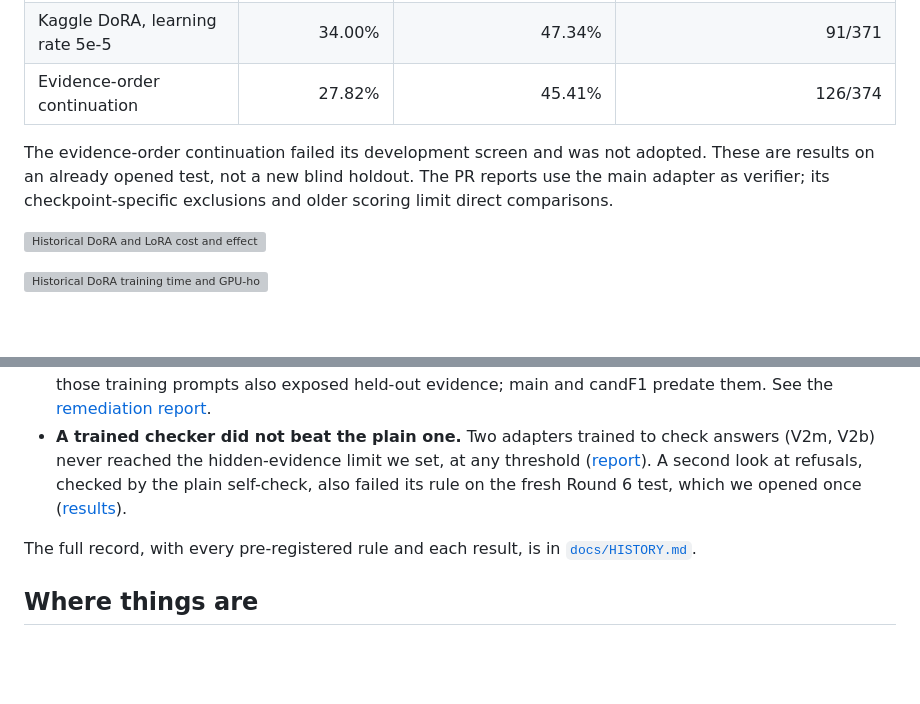
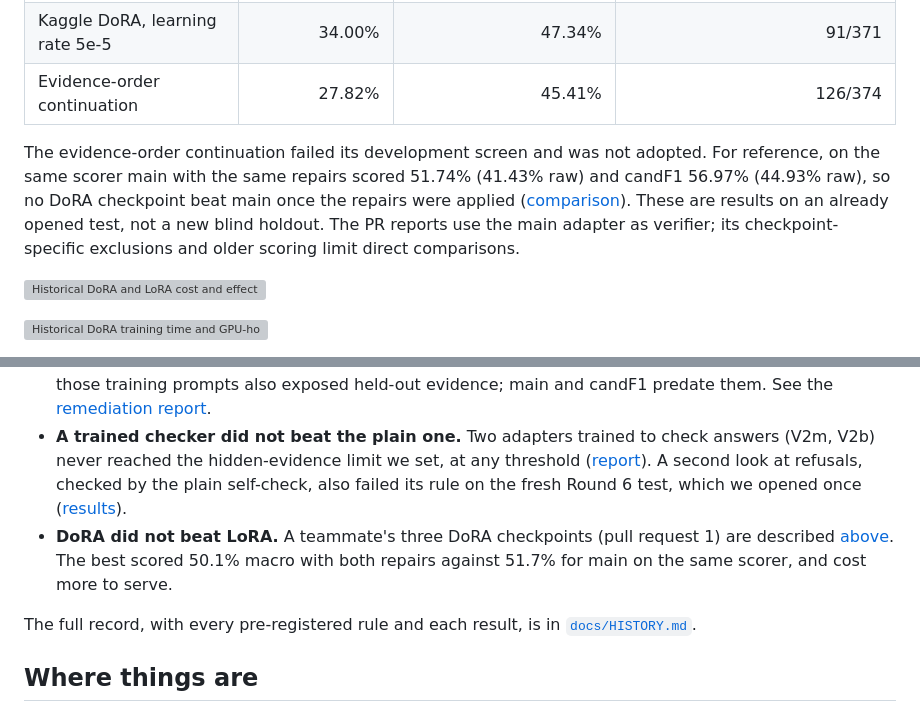
Before and after one commit to Bhaveshmeghwal21/against-the-safety, a Markdown page: README.md, 2 parts joined by grey strips. Rendered like a GitHub page; blank space fills up the shorter version; grey boxes are pictures that could not be loaded.

Commit message:
Add the DoRA side study to the Article, the 'What we tried' figure, README and HISTORY (with PNGs and a test)

```diff
--- a/README.md
+++ b/README.md
@@ -360,7 +360,7 @@ Contributed by Ansh ([@Ansh13579](https://github.com/Ansh13579), pull request 1)
 | Kaggle DoRA, learning rate 5e-5 | 34.00% | 47.34% | 91/371 |
 | Evidence-order continuation | 27.82% | 45.41% | 126/374 |
 
-The evidence-order continuation failed its development screen and was not adopted. These are results on an already opened test, not a new blind holdout. The PR reports use the main adapter as verifier; its checkpoint-specific exclusions and older scoring limit direct comparisons.
+The evidence-order continuation failed its development screen and was not adopted. For reference, on the same scorer main with the same repairs scored 51.74% (41.43% raw) and candF1 56.97% (44.93% raw), so no DoRA checkpoint beat main once the repairs were applied ([comparison](reports/evidence_order_all_previous_comparison.md)). These are results on an already opened test, not a new blind holdout. The PR reports use the main adapter as verifier; its checkpoint-specific exclusions and older scoring limit direct comparisons.
 
 ![Historical DoRA and LoRA cost and effectiveness comparison](docs/figures/dora_lora_cost_efficiency.svg)
 
@@ -421,6 +421,7 @@ Because the English-only adapter answers almost nothing in Hindi, we continued t
 - **Cheap fixes beat more training.** The two repairs moved macro success from 47.9% to 58.0% with no retraining. Every training change after round 1 missed its own pre-registered release rule.
 - **Preference training removed refusals.** Preference training (DPO) shows the model pairs of a better and a worse answer and nudges it toward the better one. Our pairs almost never chose a refusal, so the checkpoints stopped refusing. Adding refusal pairs restored it from main but passed no gate. Some of those training prompts also exposed held-out evidence; main and candF1 predate them. See the [remediation report](reports/2026-11-13-evaluation-remediation.md).
 - **A trained checker did not beat the plain one.** Two adapters trained to check answers (V2m, V2b) never reached the hidden-evidence limit we set, at any threshold ([report](reports/round6_selection.md)). A second look at refusals, checked by the plain self-check, also failed its rule on the fresh Round 6 test, which we opened once ([results](research/2026-11-15-round6-second-look-results.md)).
+- **DoRA did not beat LoRA.** A teammate's three DoRA checkpoints (pull request 1) are described [above](#dora-experiments-on-the-opened-round-5-suite). The best scored 50.1% macro with both repairs against 51.7% for main on the same scorer, and cost more to serve.
 
 The full record, with every pre-registered rule and each result, is in [`docs/HISTORY.md`](docs/HISTORY.md).
 
```
Also changed, not shown: other parts of README.md (+1 -1 lines), article/ARTICLE.md (+22 -1 lines), docs/HISTORY.md (+9 -0 lines), docs/figures/png/dora_lora_cost_efficiency.png (added), docs/figures/png/dora_training_efficiency.png (added), docs/figures/png/rounds.png, 4 other files.
